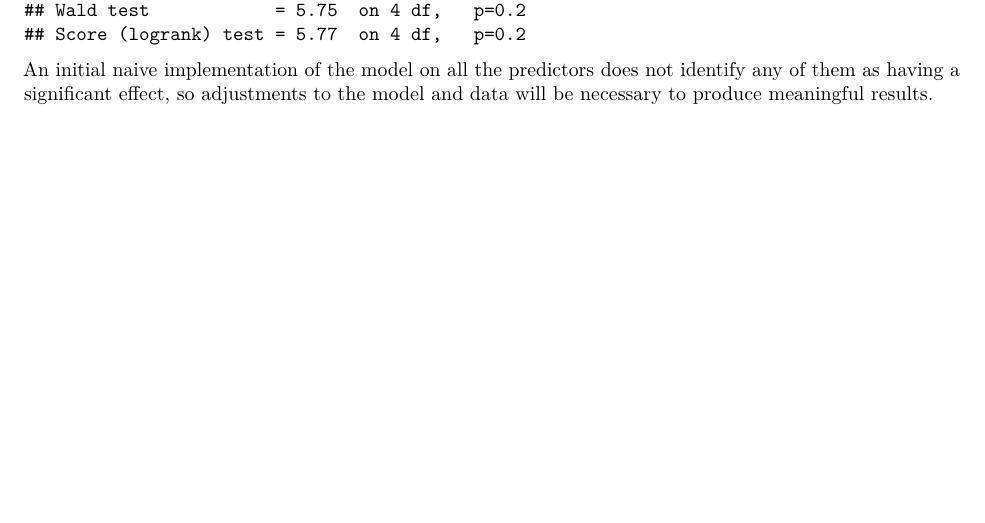
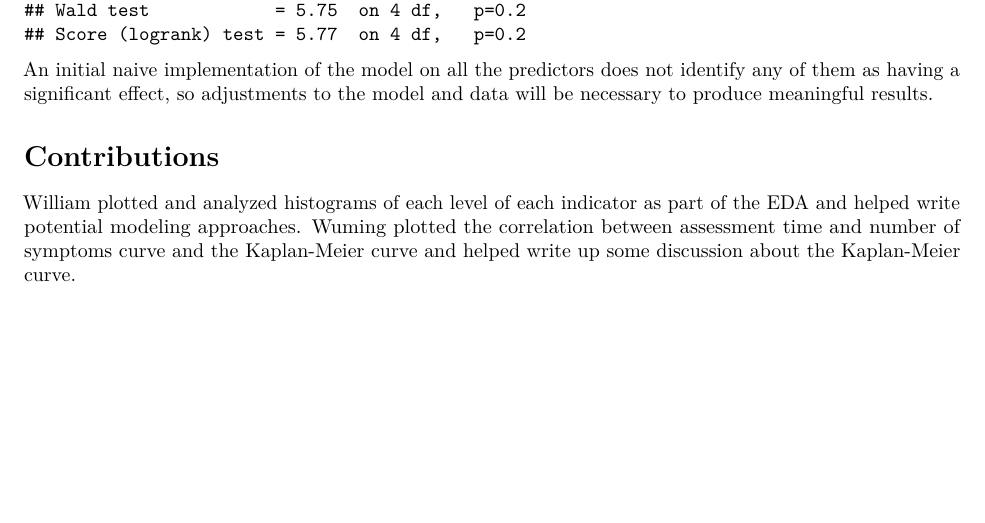
Before and after one commit to wallium/sta440-case2, an R Markdown document (report1.Rmd): part of page 6 of 6, cut so that both start at the same text. Rendered offline with R 4.5, knitr and Pandoc, then LaTeX, with nearby package versions.

Commit message:
added contributions for william and wuming

````diff
--- a/report1.Rmd
+++ b/report1.Rmd
@@ -130,3 +130,8 @@ summary(cox)
 ```
 
 An initial naive implementation of the model on all the predictors does not identify any of them as having a significant effect, so adjustments to the model and data will be necessary to produce meaningful results.
+
+
+# Contributions
+
+William plotted and analyzed histograms of each level of each indicator as part of the EDA and helped write potential modeling approaches. Wuming plotted the correlation between assessment time and number of symptoms curve and the Kaplan-Meier curve and helped write up some discussion about the Kaplan-Meier curve.
````
